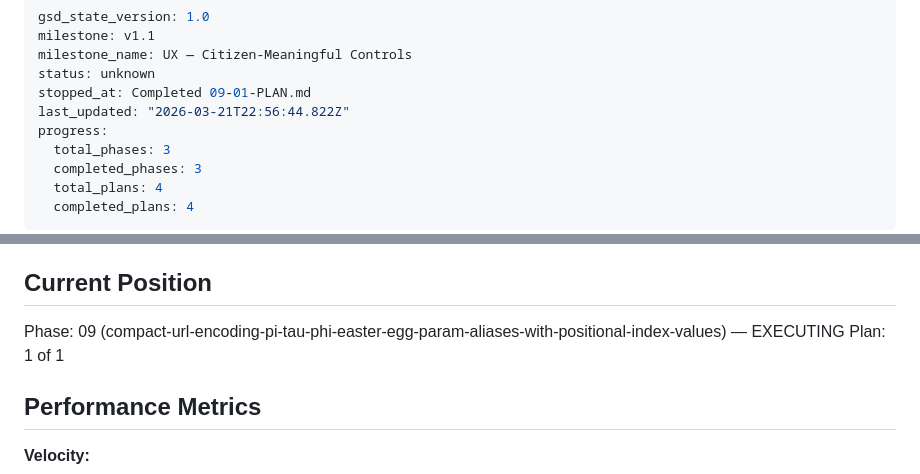
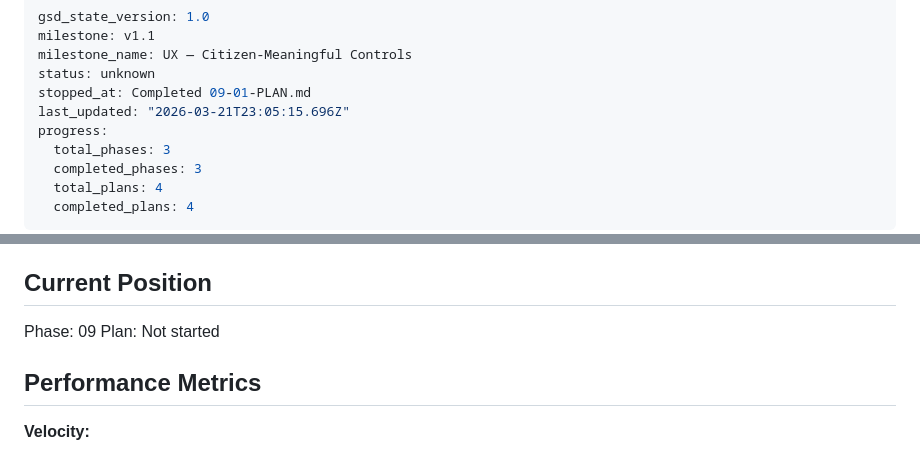
Before and after one commit to TheMcMurder/library-choices, a Markdown page: .planning/STATE.md, 2 parts joined by grey strips. GitHub-like rendering.

Commit message:
docs(phase-09): complete phase execution

```diff
--- a/.planning/STATE.md
+++ b/.planning/STATE.md
@@ -4,7 +4,7 @@ milestone: v1.1
 milestone_name: UX — Citizen-Meaningful Controls
 status: unknown
 stopped_at: Completed 09-01-PLAN.md
-last_updated: "2026-03-21T22:56:44.822Z"
+last_updated: "2026-03-21T23:05:15.696Z"
 progress:
   total_phases: 3
   completed_phases: 3
@@ -23,8 +23,8 @@ See: .planning/PROJECT.md (updated 2026-03-21)
 
 ## Current Position
 
-Phase: 09 (compact-url-encoding-pi-tau-phi-easter-egg-param-aliases-with-positional-index-values) — EXECUTING
-Plan: 1 of 1
+Phase: 09
+Plan: Not started
 
 ## Performance Metrics
 
```
Also changed, not shown: 1 other file.
